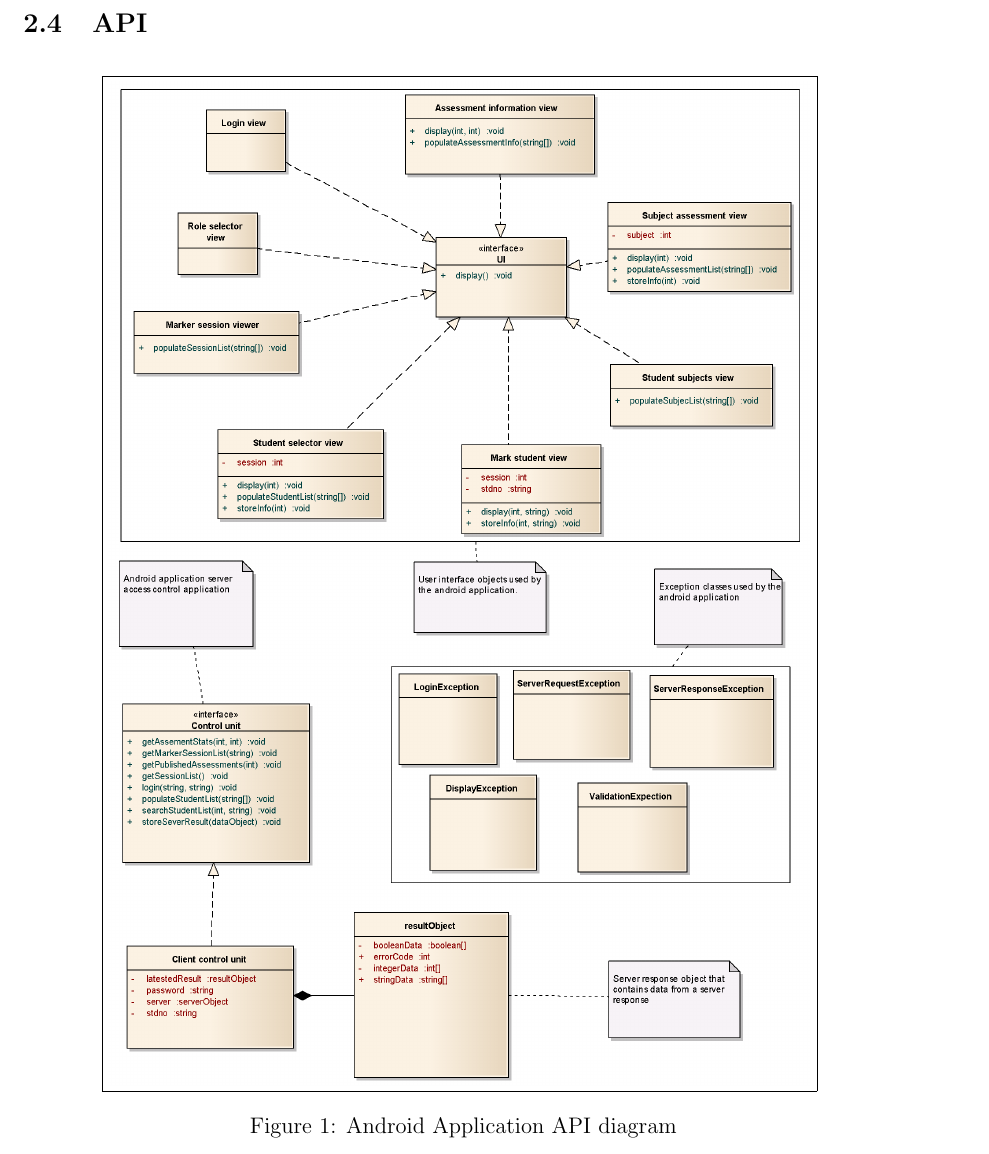
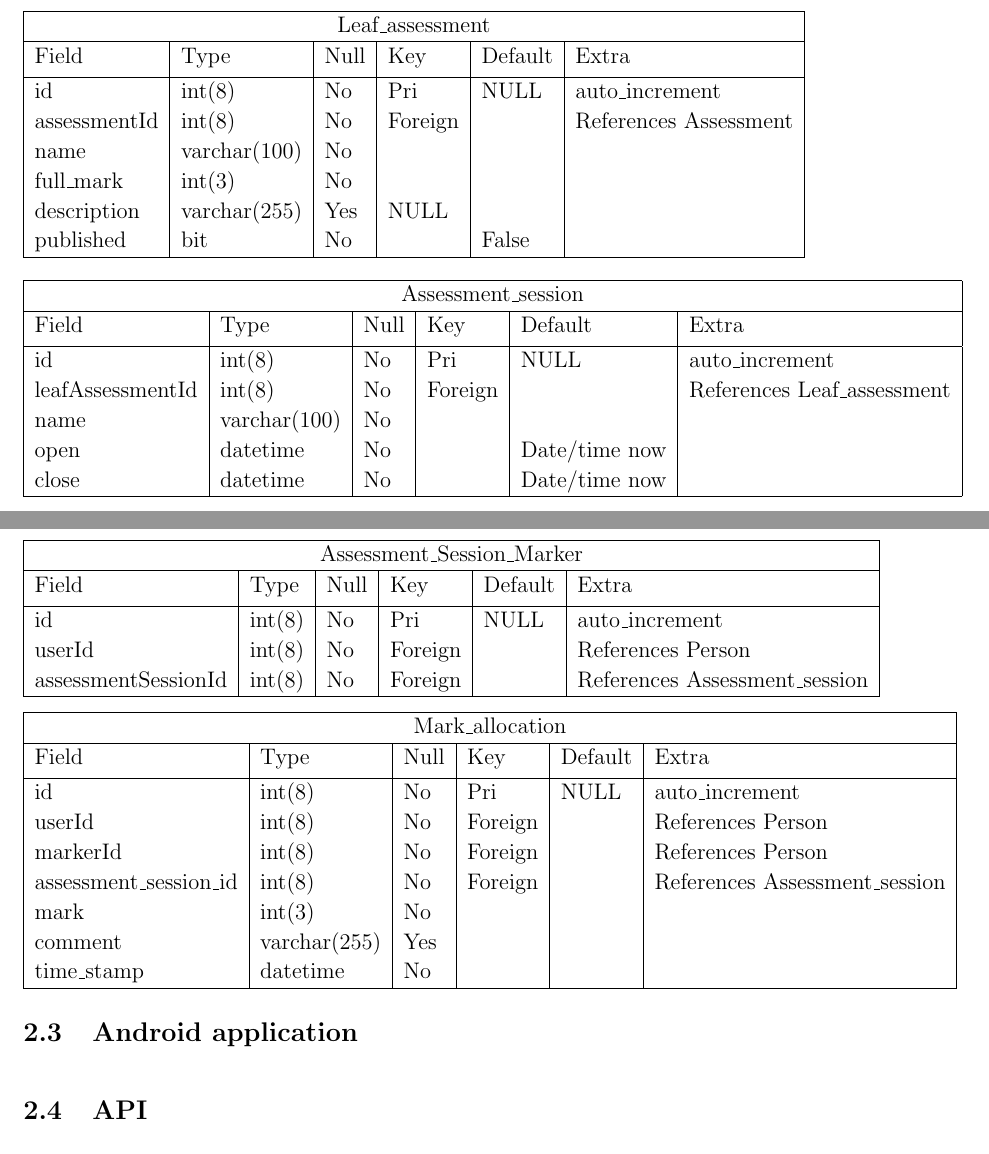
Before and after one commit to mox1990/COS_301_GROUP2_Phase_2, a LaTeX document (Design document/Design document.tex, which reads Design document/subdocs/Backend_design.tex): part of page 8 of 19 before the commit and two parts of pages 9 and 10 of 21 after it, the two joined at a grey line, cut at the place of the change. Compiled offline with pdfLaTeX.

Commit message:
Database tables included

```diff
--- a/Design document/subdocs/Backend_design.tex
+++ b/Design document/subdocs/Backend_design.tex
@@ -73,0 +91,67 @@
+\begin{table}[ht]
+\begin{tabular}[c]{|l|l|l|l|l|l|}
+  \hline
+  \multicolumn{6}{|c|}{Leaf\_assessment} \\
+  \hline
+  Field & Type & Null & Key & Default & Extra \\ [0.5ex] % Table Heading
+  \hline
+  id & int(8) & No & Pri & NULL & auto\_increment \\
+  assessmentId & int(8) & No & Foreign & & References Assessment \\
+  name & varchar(100) & No & & & \\
+  full\_mark & int(3) & No & & & \\
+  description & varchar(255) & Yes & NULL & & \\
+  published & bit & No & & False & \\
+  \hline
+\end{tabular}
+\end{table}
+
+%Assessment_session table
+\begin{table}[ht]
+\begin{tabular}[c]{|l|l|l|l|l|l|}
+  \hline
+  \multicolumn{6}{|c|}{Assessment\_session} \\
+  \hline
+  Field & Type & Null & Key & Default & Extra \\ [0.5ex] % Table Heading
+  \hline
+  id & int(8) & No & Pri & NULL & auto\_increment \\
+  leafAssessmentId & int(8) & No & Foreign & & References Leaf\_assessment \\
+  name & varchar(100) & No & & & \\
+  open & datetime & No & & Date/time now & \\
+  close & datetime & No & & Date/time now & \\
+  \hline
+\end{tabular}
+\end{table}
+
+%Assessment_Session_Marker table
+\begin{table}[ht]
+\begin{tabular}[c]{|l|l|l|l|l|l|}
+  \hline
+  \multicolumn{6}{|c|}{Assessment\_Session\_Marker} \\
+  \hline
+  Field & Type & Null & Key & Default & Extra \\ [0.5ex] % Table Heading
+  \hline
+  id & int(8) & No & Pri & NULL & auto\_increment \\
+  userId & int(8) & No & Foreign & & References Person\\
+  assessmentSessionId & int(8) & No & Foreign & & References Assessment\_session \\
+  \hline
+\end{tabular}
+\end{table}
+
+%Mark_allocation table
+\begin{table}[ht]
+\begin{tabular}[c]{|l|l|l|l|l|l|}
+  \hline
+  \multicolumn{6}{|c|}{Mark\_allocation} \\
+  \hline
+  Field & Type & Null & Key & Default & Extra \\ [0.5ex] % Table Heading
+  \hline
+  id & int(8) & No & Pri & NULL & auto\_increment \\
+  userId & int(8) & No & Foreign & & References Person\\
+  markerId & int(8) & No & Foreign & & References Person\\
+  assessment\_session\_id & int(8) & No & Foreign & & References Assessment\_session \\
+  mark & int(3) & No & & & \\
+  comment & varchar(255) & Yes & & & \\
+  time\_stamp & datetime & No & & & \\
+  \hline
+\end{tabular}
+\end{table}
```
Also changed, not shown: Design document/Design document.tex (+3 -1 lines), Design document/Design document.pdf (added), Design document/subdocs/Backend_design.tex (51 more changed lines).
